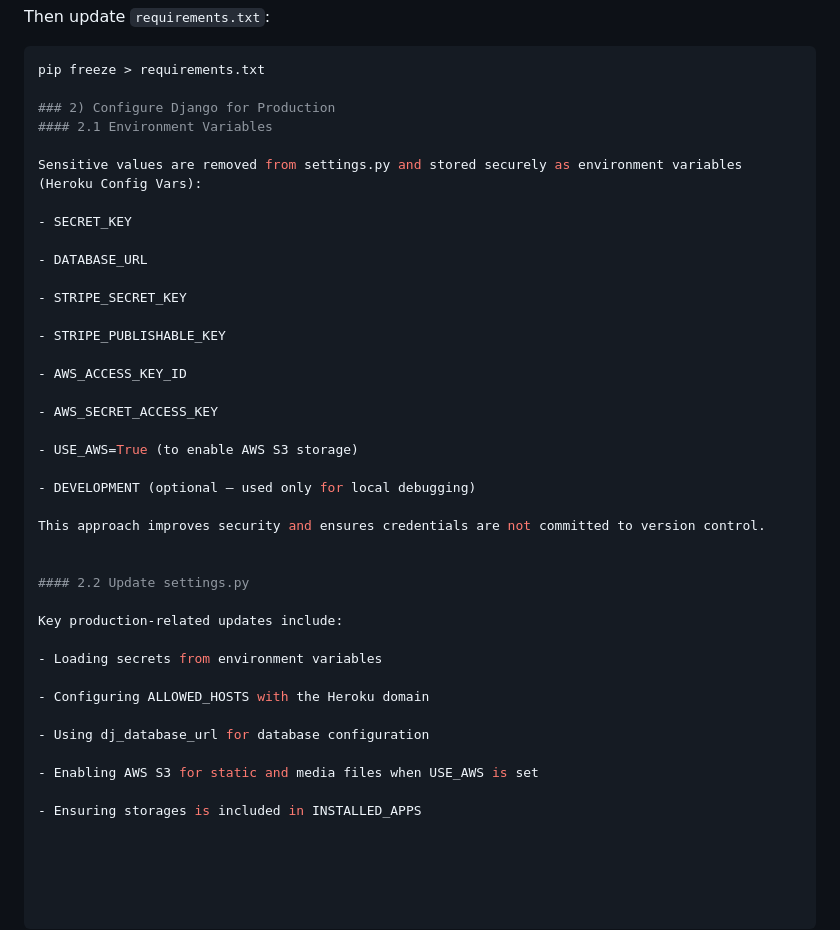
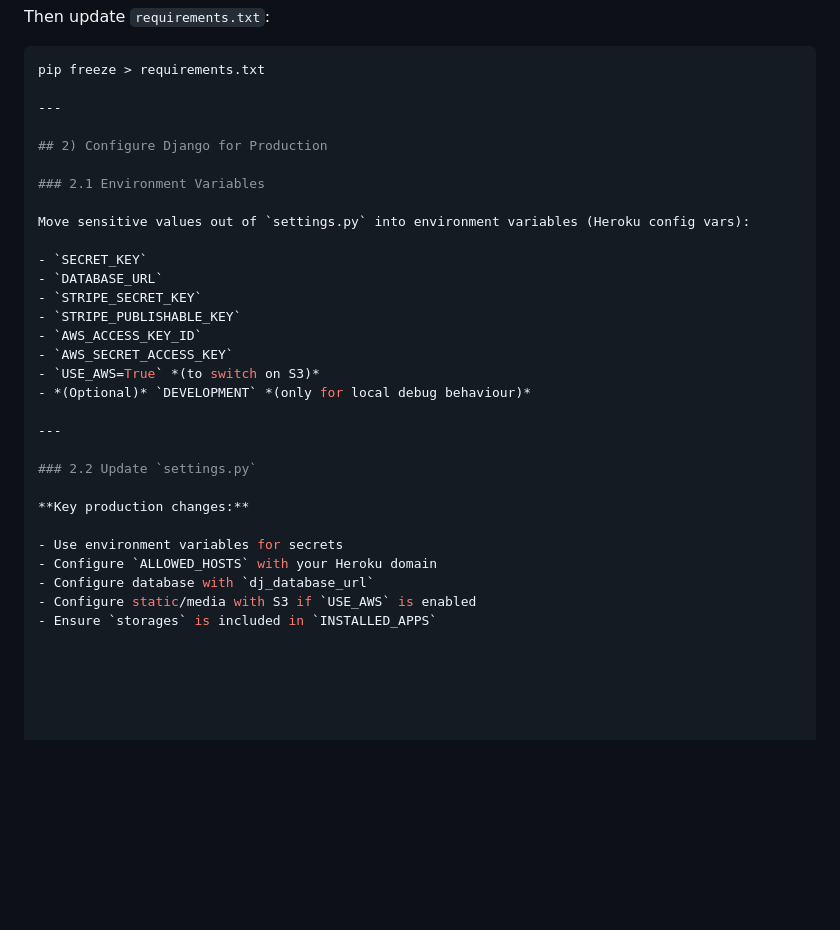
Before and after one commit to iyeme-dev/bella_stores, a Markdown page: README.md, the part around the change. Rendered like a GitHub page; blank space fills up the shorter version.

````diff
--- a/README.md
+++ b/README.md
@@ -309,40 +309,31 @@ Then update `requirements.txt`:
 ```bash
 pip freeze > requirements.txt
 
-### 2) Configure Django for Production
-#### 2.1 Environment Variables
+---
 
-Sensitive values are removed from settings.py and stored securely as environment variables (Heroku Config Vars):
+## 2) Configure Django for Production
 
-- SECRET_KEY
+### 2.1 Environment Variables
 
-- DATABASE_URL
+Move sensitive values out of `settings.py` into environment variables (Heroku config vars):
 
-- STRIPE_SECRET_KEY
+- `SECRET_KEY`
+- `DATABASE_URL`
+- `STRIPE_SECRET_KEY`
+- `STRIPE_PUBLISHABLE_KEY`
+- `AWS_ACCESS_KEY_ID`
+- `AWS_SECRET_ACCESS_KEY`
+- `USE_AWS=True` *(to switch on S3)*
+- *(Optional)* `DEVELOPMENT` *(only for local debug behaviour)*
 
-- STRIPE_PUBLISHABLE_KEY
+---
 
-- AWS_ACCESS_KEY_ID
+### 2.2 Update `settings.py`
 
-- AWS_SECRET_ACCESS_KEY
+**Key production changes:**
 
-- USE_AWS=True (to enable AWS S3 storage)
-
-- DEVELOPMENT (optional – used only for local debugging)
-
-This approach improves security and ensures credentials are not committed to version control.
-
-
-#### 2.2 Update settings.py
-
-Key production-related updates include:
-
-- Loading secrets from environment variables
-
-- Configuring ALLOWED_HOSTS with the Heroku domain
-
-- Using dj_database_url for database configuration
-
-- Enabling AWS S3 for static and media files when USE_AWS is set
-
-- Ensuring storages is included in INSTALLED_APPS
+- Use environment variables for secrets
+- Configure `ALLOWED_HOSTS` with your Heroku domain
+- Configure database with `dj_database_url`
+- Configure static/media with S3 if `USE_AWS` is enabled
+- Ensure `storages` is included in `INSTALLED_APPS`
````
